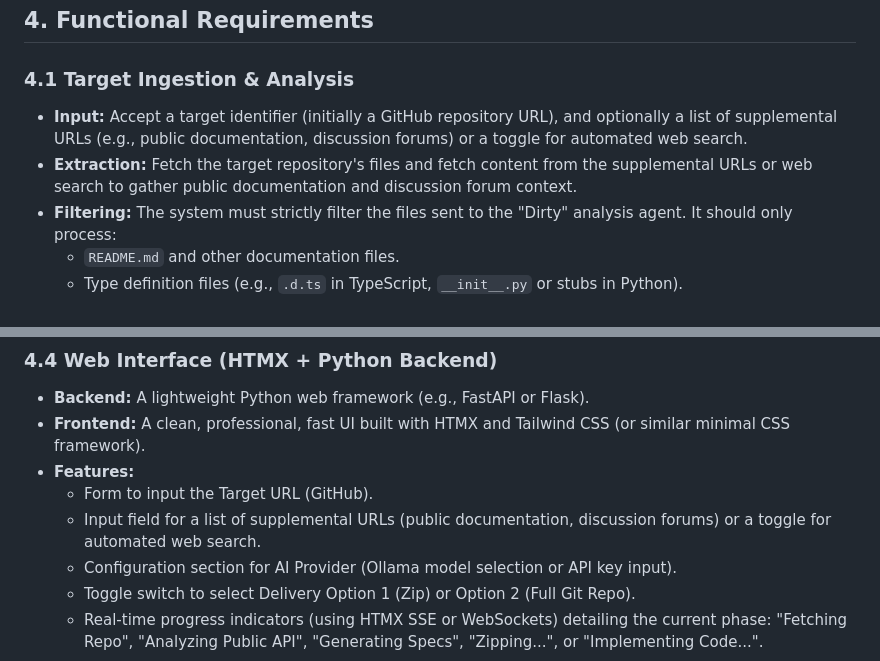
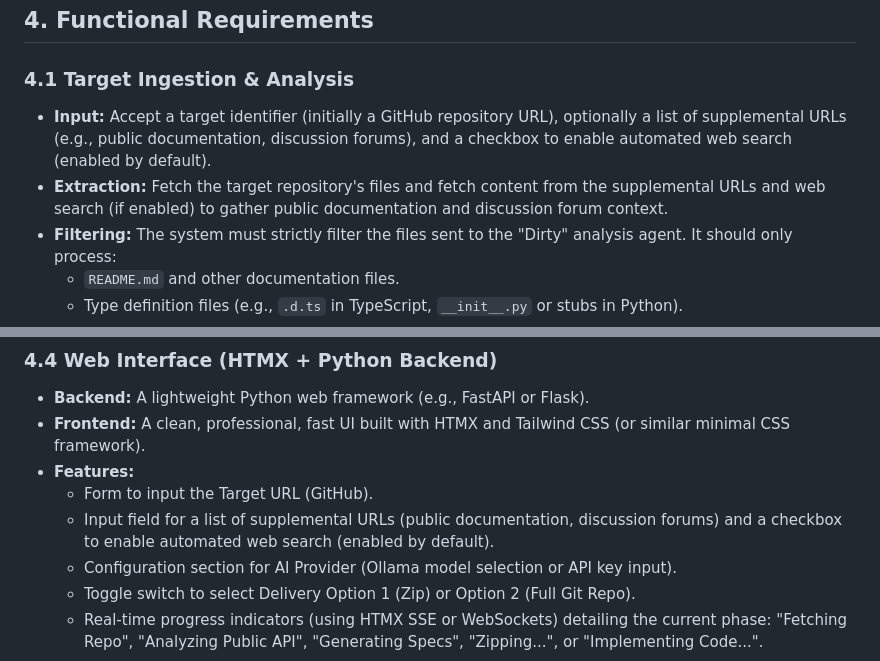
Before and after one commit to Ciemaar/Spite, a Markdown page: REQUIREMENTS.md, 2 parts joined by grey strips. Drawn GitHub-style.

```diff
--- a/REQUIREMENTS.md
+++ b/REQUIREMENTS.md
@@ -20,8 +20,8 @@ As a developer, I want to provide Spite with a GitHub repository URL and instruc
 
 ## 4. Functional Requirements
 ### 4.1 Target Ingestion & Analysis
--   **Input:** Accept a target identifier (initially a GitHub repository URL), and optionally a list of supplemental URLs (e.g., public documentation, discussion forums) or a toggle for automated web search.
--   **Extraction:** Fetch the target repository's files and fetch content from the supplemental URLs or web search to gather public documentation and discussion forum context.
+-   **Input:** Accept a target identifier (initially a GitHub repository URL), optionally a list of supplemental URLs (e.g., public documentation, discussion forums), and a checkbox to enable automated web search (enabled by default).
+-   **Extraction:** Fetch the target repository's files and fetch content from the supplemental URLs and web search (if enabled) to gather public documentation and discussion forum context.
 -   **Filtering:** The system must strictly filter the files sent to the "Dirty" analysis agent. It should only process:
     -   `README.md` and other documentation files.
     -   Type definition files (e.g., `.d.ts` in TypeScript, `__init__.py` or stubs in Python).
@@ -55,7 +55,7 @@ As a developer, I want to provide Spite with a GitHub repository URL and instruc
 -   **Frontend:** A clean, professional, fast UI built with HTMX and Tailwind CSS (or similar minimal CSS framework).
 -   **Features:**
     -   Form to input the Target URL (GitHub).
-    -   Input field for a list of supplemental URLs (public documentation, discussion forums) or a toggle for automated web search.
+    -   Input field for a list of supplemental URLs (public documentation, discussion forums) and a checkbox to enable automated web search (enabled by default).
     -   Configuration section for AI Provider (Ollama model selection or API key input).
     -   Toggle switch to select Delivery Option 1 (Zip) or Option 2 (Full Git Repo).
     -   Real-time progress indicators (using HTMX SSE or WebSockets) detailing the current phase: "Fetching Repo", "Analyzing Public API", "Generating Specs", "Zipping...", or "Implementing Code...".
```
Also changed, not shown: AGENT_INSTRUCTIONS.md (+1 -1 lines), IMPLEMENTATION_PLAN.md (+2 -2 lines).
